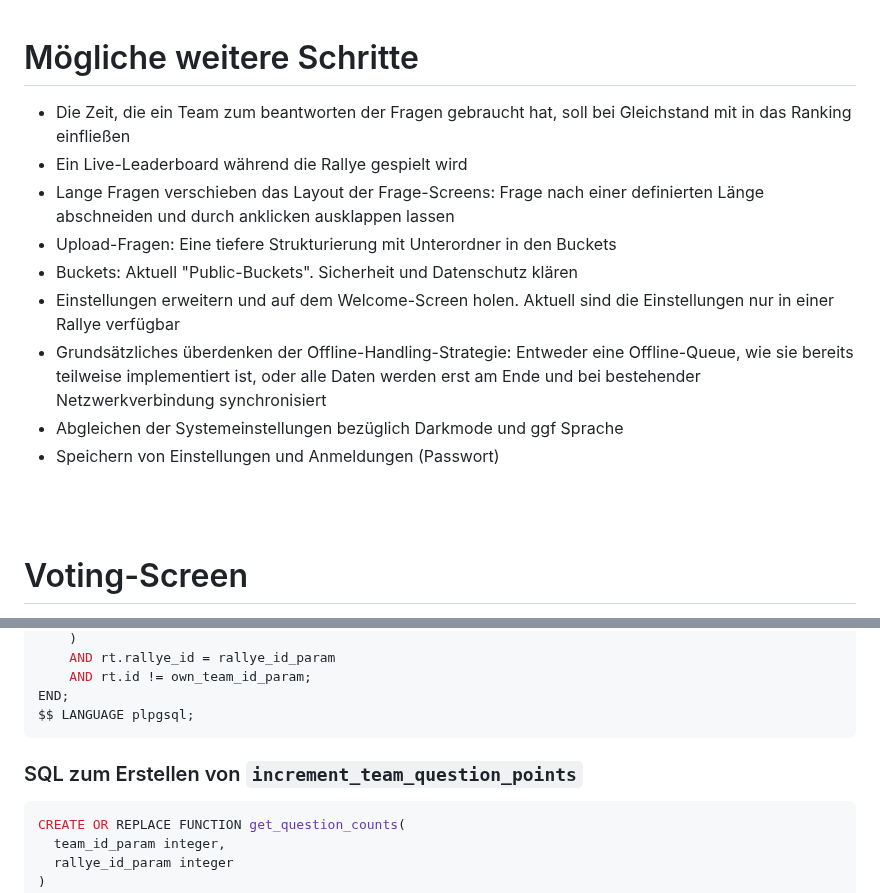
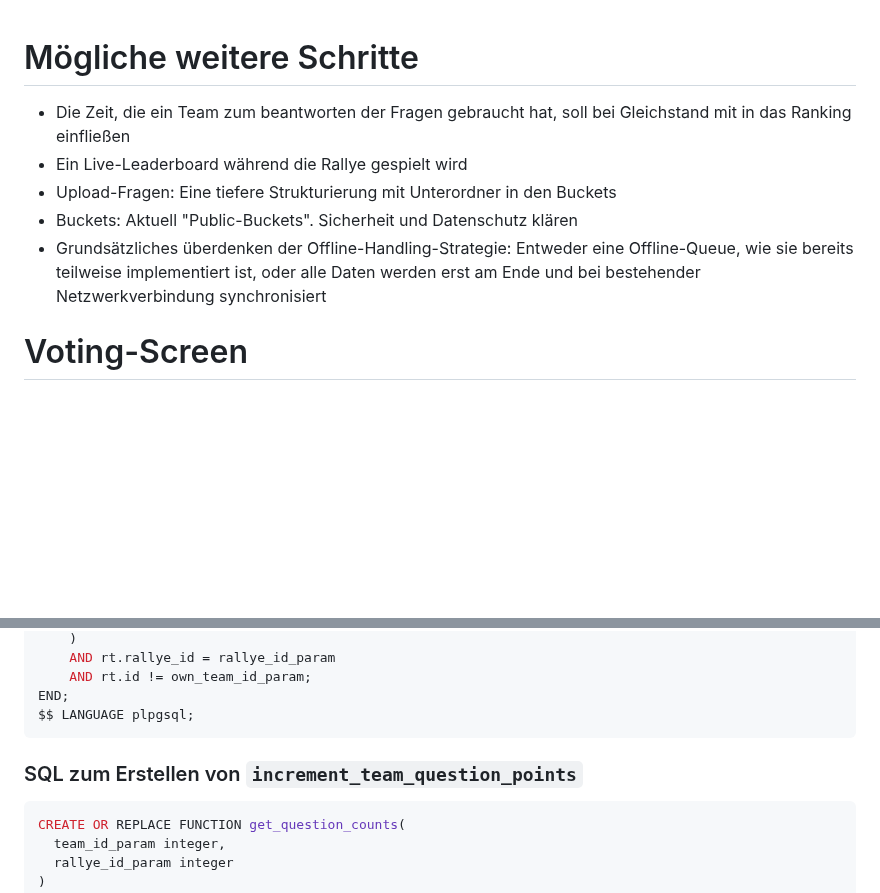
Before and after one commit to DHBWLoerrach/CampusRallyeApp, a Markdown page: NextSteps.md, 2 parts joined by grey strips. Rendered like a GitHub page; blank space fills up the shorter version.

Commit message:
NextSteps updated

````diff
--- a/NextSteps.md
+++ b/NextSteps.md
@@ -1,15 +1,9 @@
 # Mögliche weitere Schritte
+
 - Die Zeit, die ein Team zum beantworten der Fragen gebraucht hat, soll bei Gleichstand mit in das Ranking einfließen
 - Ein Live-Leaderboard während die Rallye gespielt wird
-- Lange Fragen verschieben das Layout der Frage-Screens: Frage nach einer definierten Länge abschneiden und durch anklicken ausklappen lassen
 - Upload-Fragen: Eine tiefere Strukturierung mit Unterordner in den Buckets
 - Buckets: Aktuell "Public-Buckets". Sicherheit und Datenschutz klären
-- Einstellungen erweitern und auf dem Welcome-Screen holen. Aktuell sind die Einstellungen nur in einer Rallye verfügbar
 - Grundsätzliches überdenken der Offline-Handling-Strategie: Entweder eine Offline-Queue, wie sie bereits teilweise implementiert ist, oder alle Daten werden erst am Ende und bei bestehender Netzwerkverbindung synchronisiert
-- Abgleichen der Systemeinstellungen bezüglich Darkmode und ggf Sprache
-- Speichern von Einstellungen und Anmeldungen (Passwort)
-
-<br>
-<br>
 
 # Voting-Screen
@@ -62,8 +63,8 @@ END;
 $$ LANGUAGE plpgsql;
 ```
 
+### SQL zum Erstellen von `increment_team_question_points`
 
-### SQL zum Erstellen von `increment_team_question_points`
 ```sql
 CREATE OR REPLACE FUNCTION get_question_counts(
   team_id_param integer,
````
Also changed, not shown: other parts of NextSteps.md (+10 -3 lines).
